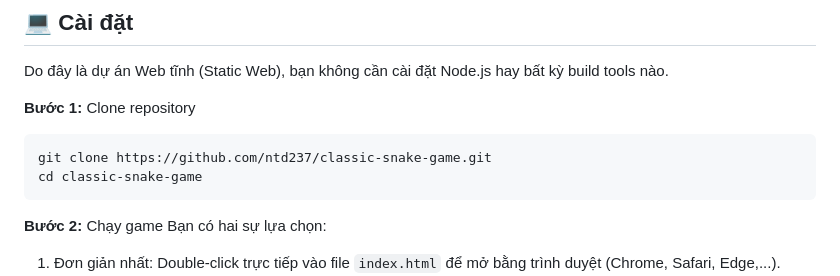
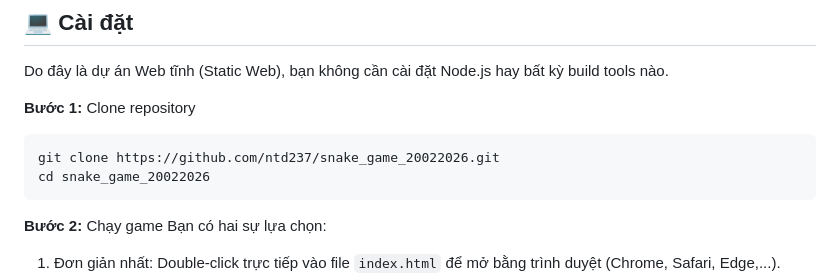
Before and after one commit to ntd237/snake_game_20022026, a Markdown page: README.md, the part around the change. Rendered like a GitHub page.

````diff
--- a/README.md
+++ b/README.md
@@ -52,8 +52,8 @@ Do đây là dự án Web tĩnh (Static Web), bạn không cần cài đặt Nod
 
 **Bước 1:** Clone repository
 ```bash
-git clone https://github.com/ntd237/classic-snake-game.git
-cd classic-snake-game
+git clone https://github.com/ntd237/snake_game_20022026.git
+cd snake_game_20022026
 ```
 
 **Bước 2:** Chạy game
````
